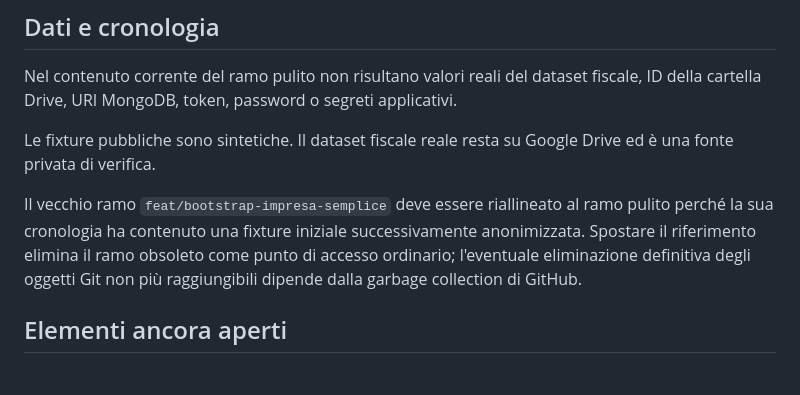
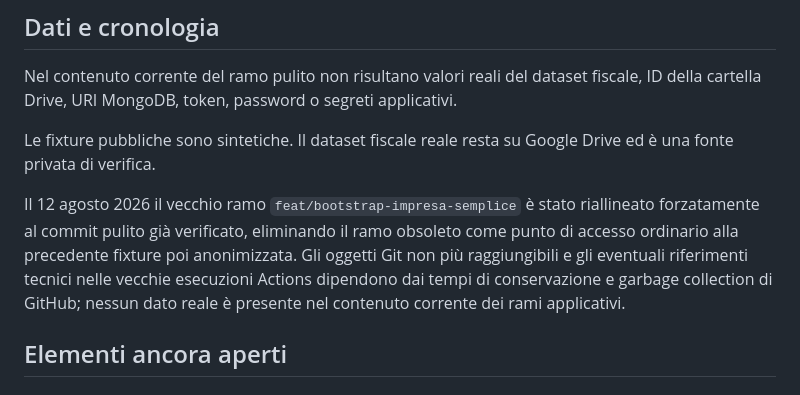
Before and after one commit to ceraldicontabilita/Gestionale, a Markdown page: docs/AUDIT_2026-08-12.md, the part around the change. Rendered like a GitHub page.

Commit message:
docs: registra riallineamento del ramo bootstrap

```diff
--- a/docs/AUDIT_2026-08-12.md
+++ b/docs/AUDIT_2026-08-12.md
@@ -140,7 +140,7 @@ Nel contenuto corrente del ramo pulito non risultano valori reali del dataset fi
 
 Le fixture pubbliche sono sintetiche. Il dataset fiscale reale resta su Google Drive ed è una fonte privata di verifica.
 
-Il vecchio ramo `feat/bootstrap-impresa-semplice` deve essere riallineato al ramo pulito perché la sua cronologia ha contenuto una fixture iniziale successivamente anonimizzata. Spostare il riferimento elimina il ramo obsoleto come punto di accesso ordinario; l'eventuale eliminazione definitiva degli oggetti Git non più raggiungibili dipende dalla garbage collection di GitHub.
+Il 12 agosto 2026 il vecchio ramo `feat/bootstrap-impresa-semplice` è stato riallineato forzatamente al commit pulito già verificato, eliminando il ramo obsoleto come punto di accesso ordinario alla precedente fixture poi anonimizzata. Gli oggetti Git non più raggiungibili e gli eventuali riferimenti tecnici nelle vecchie esecuzioni Actions dipendono dai tempi di conservazione e garbage collection di GitHub; nessun dato reale è presente nel contenuto corrente dei rami applicativi.
 
 ## Elementi ancora aperti
 
```
